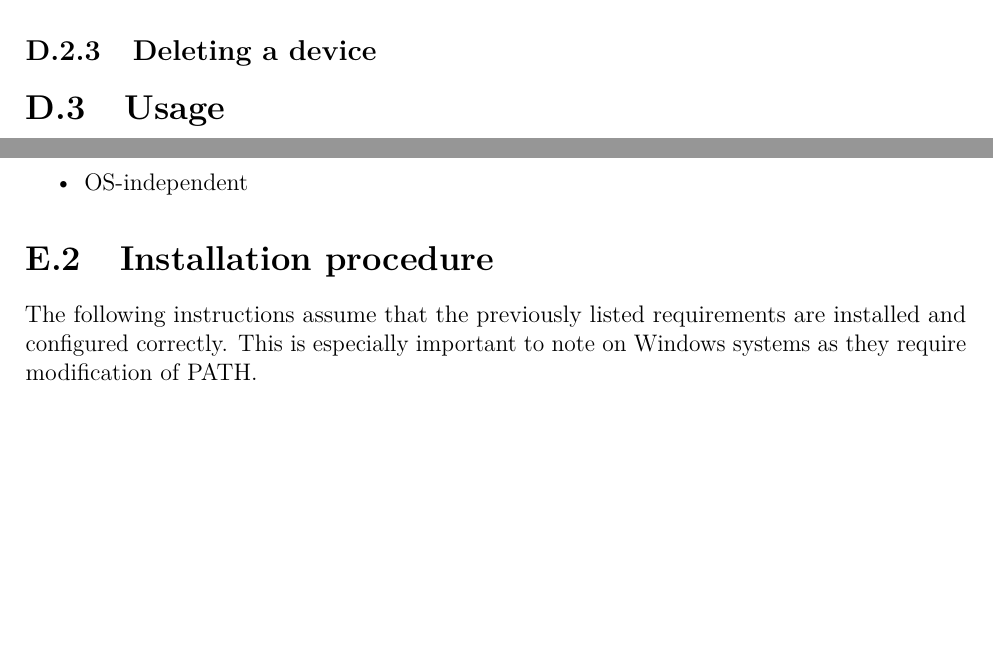
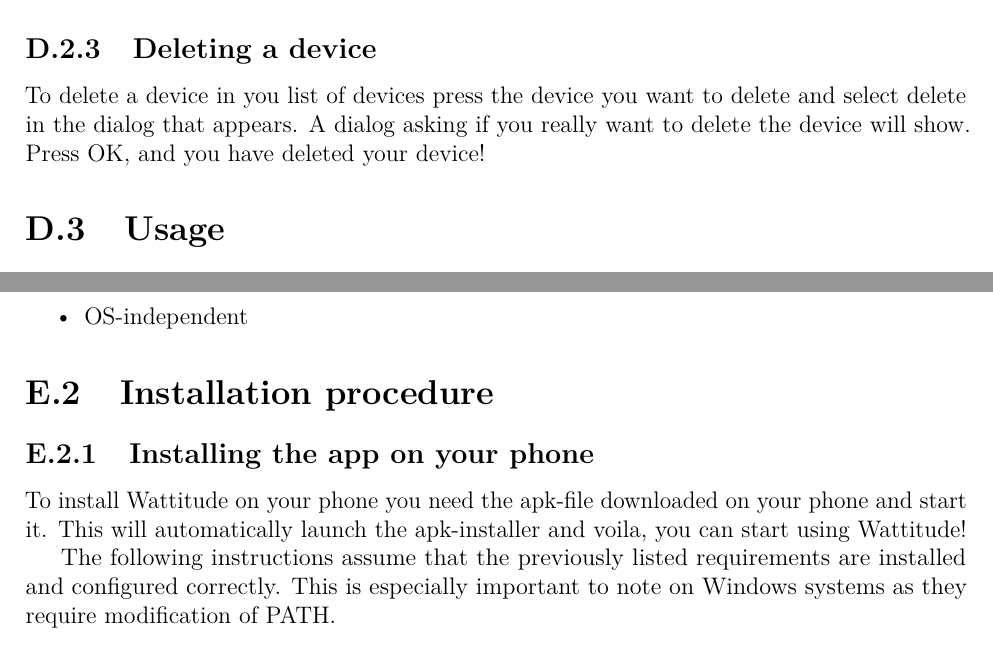
Before and after one commit to haavardlian/IT2901, a LaTeX thesis (report/rapport.tex, which reads report/appendix/techDoc/techDoc.tex, report/appendix/usermanual/usermanual.tex): two parts of pages 76 and 77 of 88, joined at a grey line, cut so that both start at the same text, the shorter picture padded with empty space. Compiled offline with pdfLaTeX.

Commit message:
Added how to install Wattitude on your phone in the technical documentation

```diff
--- a/report/appendix/techDoc/techDoc.tex
+++ b/report/appendix/techDoc/techDoc.tex
@@ -10,6 +10,10 @@ The Wattitude server has the following requirements to the environment:
 \item OS-independent
 \end{itemize}
 \section{Installation procedure}
+
+\subsection{Installing the app on your phone}
+To install Wattitude on your phone you need the apk-file downloaded on your phone and start it. This will automatically launch the apk-installer and voila, you can start using Wattitude!
+
 The following instructions assume that the previously listed requirements are installed and configured correctly. This is especially important to note on Windows systems as they require modification of PATH.
 \begin{description}
   \item[Clone repository] \hfill \\
--- a/report/appendix/usermanual/usermanual.tex
+++ b/report/appendix/usermanual/usermanual.tex
@@ -19,5 +17,5 @@ To modify a device already added to your list of devices it is necessary to sele
 \subsection{Deleting a device}
-
+To delete a device in you list of devices press the device you want to delete and select delete in the dialog that appears. A dialog asking if you really want to delete the device will show. Press OK, and you have deleted your device!
 
 \section{Usage}
 The usage tab will give you an overview of your usage. You can see the usage of one or several devices, or you can see your total usage. Here, you can also share your usage with your Facebookfriends.
```
Also changed, not shown: report/appendix/usermanual/usermanual.tex (4 more changed lines).
